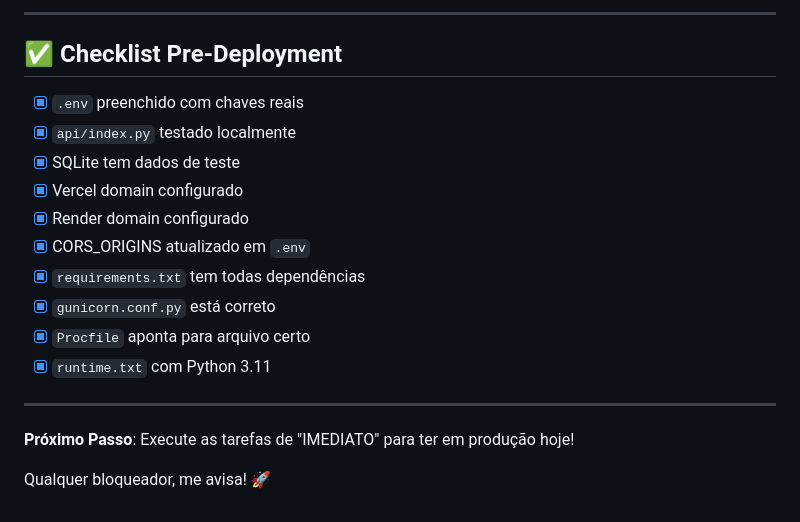
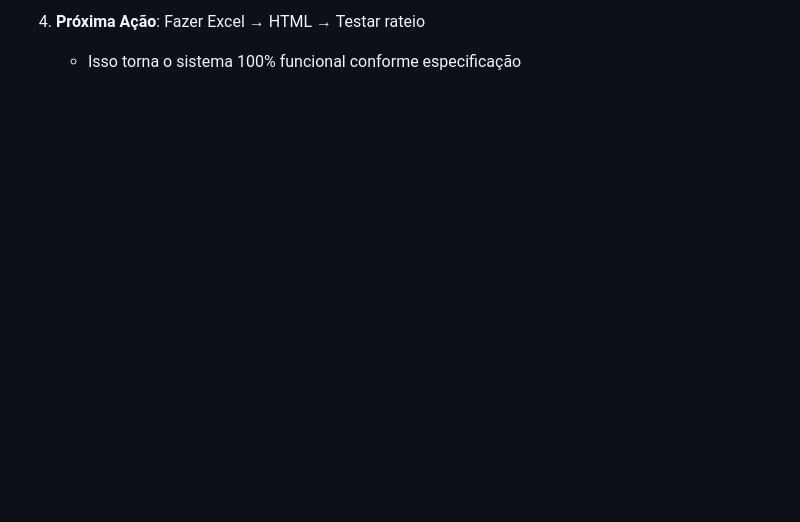
Before and after one commit to Leocrs/PraiasSP-Tools, a Markdown page: TAREFAS_PENDENTES.md, the part around the change printed below. Rendered like a GitHub page; blank space fills up the shorter version.

```diff
--- a/TAREFAS_PENDENTES.md
+++ b/TAREFAS_PENDENTES.md
@@ -158,21 +205,3 @@ Fase 2.5 (Testes)
 
----
-
-## ✅ Checklist Pre-Deployment
-
-- [x] `.env` preenchido com chaves reais
-- [x] `api/index.py` testado localmente
-- [x] SQLite tem dados de teste
-- [x] Vercel domain configurado
-- [x] Render domain configurado
-- [x] CORS_ORIGINS atualizado em `.env`
-- [x] `requirements.txt` tem todas dependências
-- [x] `gunicorn.conf.py` está correto
-- [x] `Procfile` aponta para arquivo certo
-- [x] `runtime.txt` com Python 3.11
-
----
-
-**Próximo Passo**: Execute as tarefas de "IMEDIATO" para ter em produção hoje!
-
-Qualquer bloqueador, me avisa! 🚀
+4. **Próxima Ação**: Fazer Excel → HTML → Testar rateio
+   - Isso torna o sistema 100% funcional conforme especificação
```
Also changed, not shown: other parts of TAREFAS_PENDENTES.md (+117 -70 lines).
